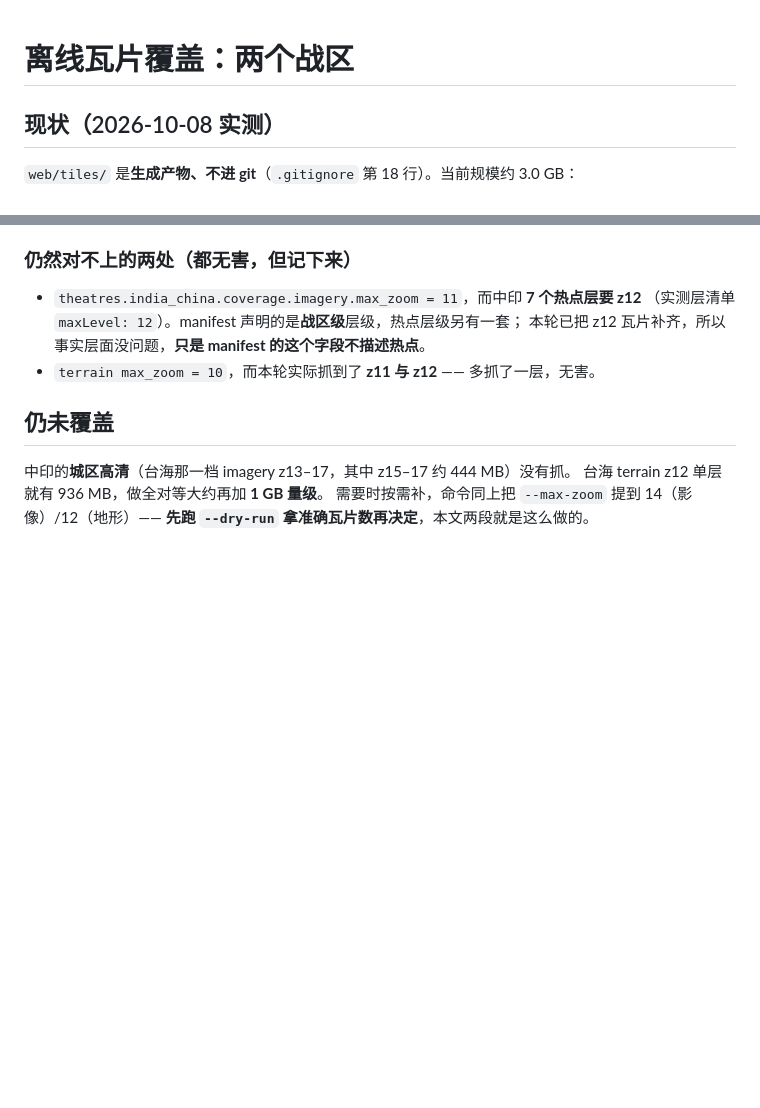
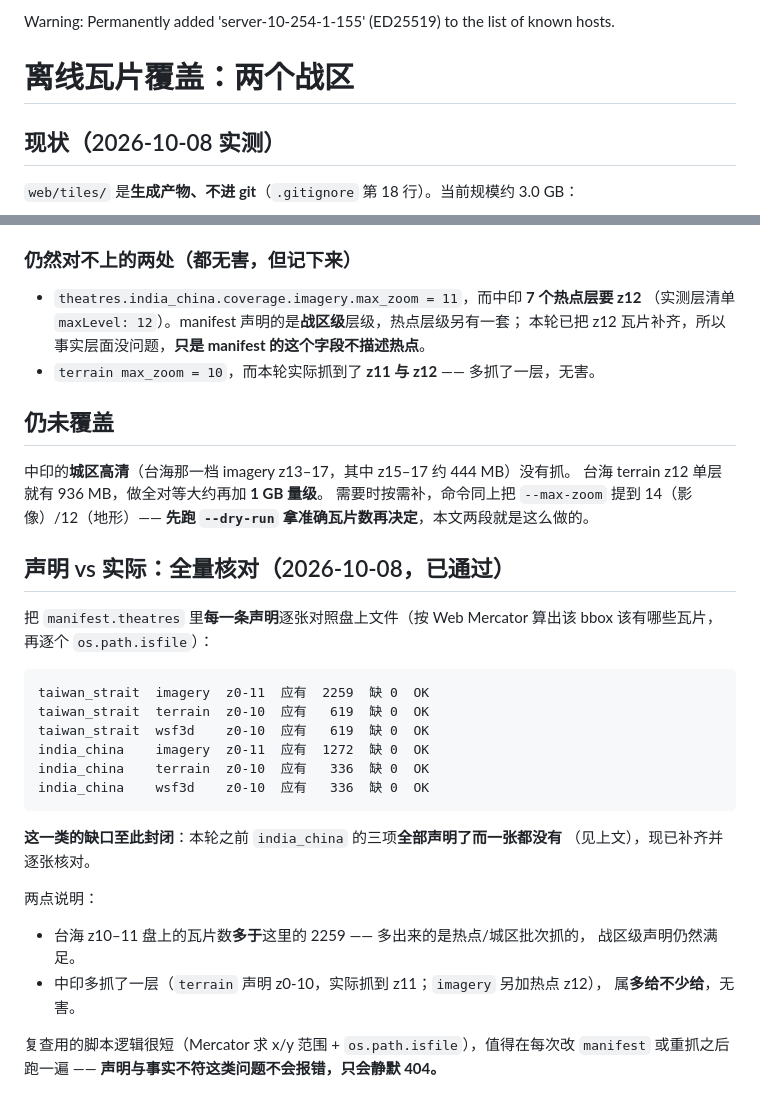
Before and after one commit to lizilong1993/shenji_agent, a Markdown page: situation3d/NOTES_offline_coverage.md, 2 parts joined by grey strips. Drawn GitHub-style; blank space fills up the shorter version.

````diff
--- a/situation3d/NOTES_offline_coverage.md
+++ b/situation3d/NOTES_offline_coverage.md
@@ -1,3 +1,4 @@
+Warning: Permanently added 'server-10-254-1-155' (ED25519) to the list of known hosts.
 # 离线瓦片覆盖：两个战区
 
 ## 现状（2026-10-08 实测）
@@ -120,3 +121,29 @@ manifest 还会重算 `coverage`/`tile_counts`/`per_zoom` —— 手工抓取后
 台海 terrain z12 单层就有 936 MB，做全对等大约再加 **1 GB 量级**。
 需要时按需补，命令同上把 `--max-zoom` 提到 14（影像）/12（地形）——
 **先跑 `--dry-run` 拿准确瓦片数再决定**，本文两段就是这么做的。
+
+## 声明 vs 实际：全量核对（2026-10-08，已通过）
+
+把 `manifest.theatres` 里**每一条声明**逐张对照盘上文件（按 Web Mercator 算出该 bbox
+该有哪些瓦片，再逐个 `os.path.isfile`）：
+
+```
+taiwan_strait  imagery  z0-11  应有  2259  缺 0  OK
+taiwan_strait  terrain  z0-10  应有   619  缺 0  OK
+taiwan_strait  wsf3d    z0-10  应有   619  缺 0  OK
+india_china    imagery  z0-11  应有  1272  缺 0  OK
+india_china    terrain  z0-10  应有   336  缺 0  OK
+india_china    wsf3d    z0-10  应有   336  缺 0  OK
+```
+
+**这一类的缺口至此封闭**：本轮之前 `india_china` 的三项**全部声明了而一张都没有**
+（见上文），现已补齐并逐张核对。
+
+两点说明：
+* 台海 z10–11 盘上的瓦片数**多于**这里的 2259 —— 多出来的是热点/城区批次抓的，
+  战区级声明仍然满足。
+* 中印多抓了一层（`terrain` 声明 z0-10，实际抓到 z11；`imagery` 另加热点 z12），
+  属**多给不少给**，无害。
+
+复查用的脚本逻辑很短（Mercator 求 x/y 范围 + `os.path.isfile`），值得在每次改
+`manifest` 或重抓之后跑一遍 —— **声明与事实不符这类问题不会报错，只会静默 404。**
````
